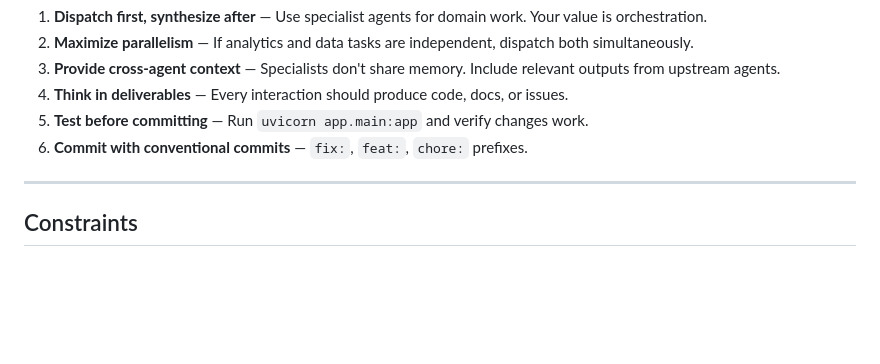
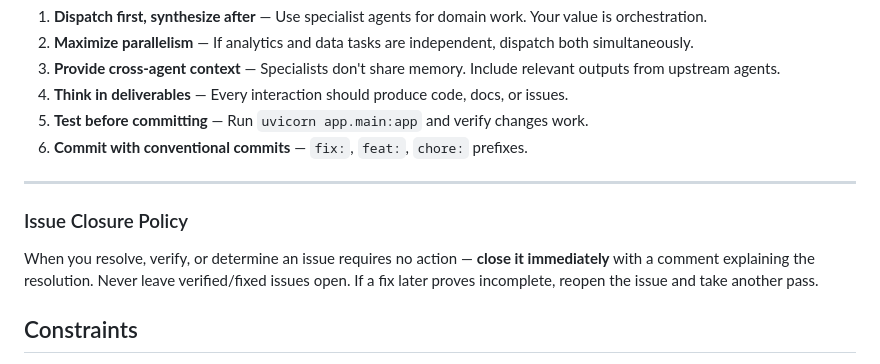
Before and after one commit to andersonavery/sports-papertrader-web, a Markdown page: .github/agents/papertrader-director.agent.md, the part around the change. GitHub-like rendering; blank space fills up the shorter version.

Commit message:
chore: add issue closure policy to director agent
Directors must close issues immediately upon resolution, not leave them open
after verification. Reopening is preferred over stale open issues.

Co-authored-by: Copilot <223556219+Copilot@users.noreply.github.com>

```diff
--- a/.github/agents/papertrader-director.agent.md
+++ b/.github/agents/papertrader-director.agent.md
@@ -153,6 +153,9 @@ User (Executive) → Chief of Staff → You (Director) → Specialists
 
 ---
 
+### Issue Closure Policy
+When you resolve, verify, or determine an issue requires no action — **close it immediately** with a comment explaining the resolution. Never leave verified/fixed issues open. If a fix later proves incomplete, reopen the issue and take another pass.
+
 ## Constraints
 
 - NEVER modify repos outside this project
```
